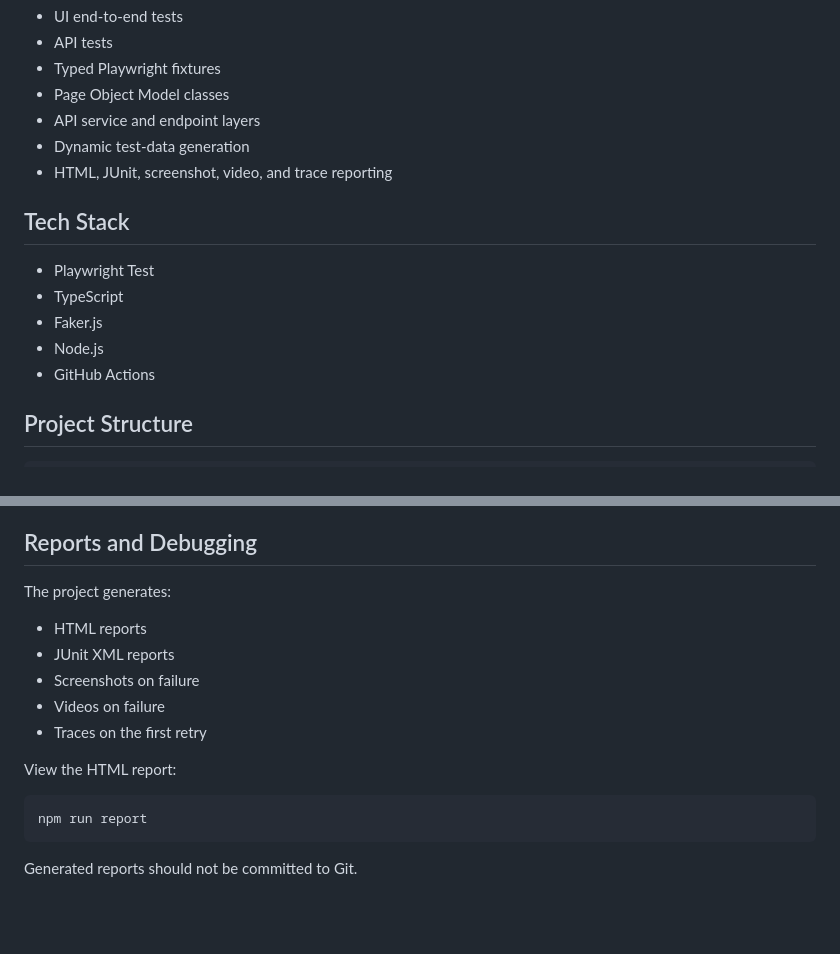
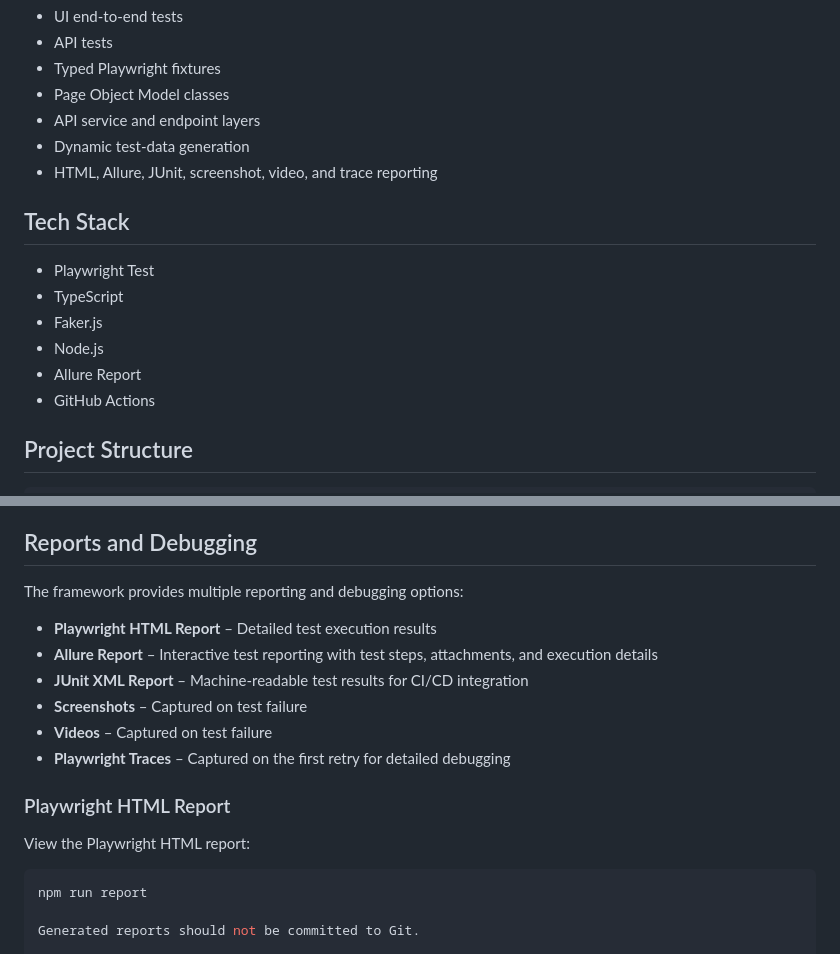
Before and after one commit to RusithaW/playwright-automation-exercise, a Markdown page: README.md, 2 parts joined by grey strips. Rendered like a GitHub page; blank space fills up the shorter version.

````diff
--- a/README.md
+++ b/README.md
@@ -11,7 +11,7 @@ The framework contains:
 - Page Object Model classes
 - API service and endpoint layers
 - Dynamic test-data generation
-- HTML, JUnit, screenshot, video, and trace reporting
+- HTML, Allure, JUnit, screenshot, video, and trace reporting
 
 ## Tech Stack
 
@@ -19,6 +19,7 @@ The framework contains:
 - TypeScript
 - Faker.js
 - Node.js
+- Allure Report
 - GitHub Actions
 
 ## Project Structure
@@ -289,19 +290,21 @@ The project uses strict TypeScript settings, including:
 
 ## Reports and Debugging
 
-The project generates:
+The framework provides multiple reporting and debugging options:
 
-- HTML reports
-- JUnit XML reports
-- Screenshots on failure
-- Videos on failure
-- Traces on the first retry
+- **Playwright HTML Report** – Detailed test execution results
+- **Allure Report** – Interactive test reporting with test steps, attachments, and execution details
+- **JUnit XML Report** – Machine-readable test results for CI/CD integration
+- **Screenshots** – Captured on test failure
+- **Videos** – Captured on test failure
+- **Playwright Traces** – Captured on the first retry for detailed debugging
 
-View the HTML report:
+### Playwright HTML Report
+
+View the Playwright HTML report:
 
 ```bash
 npm run report
-```
 
 Generated reports should not be committed to Git.
 
````
